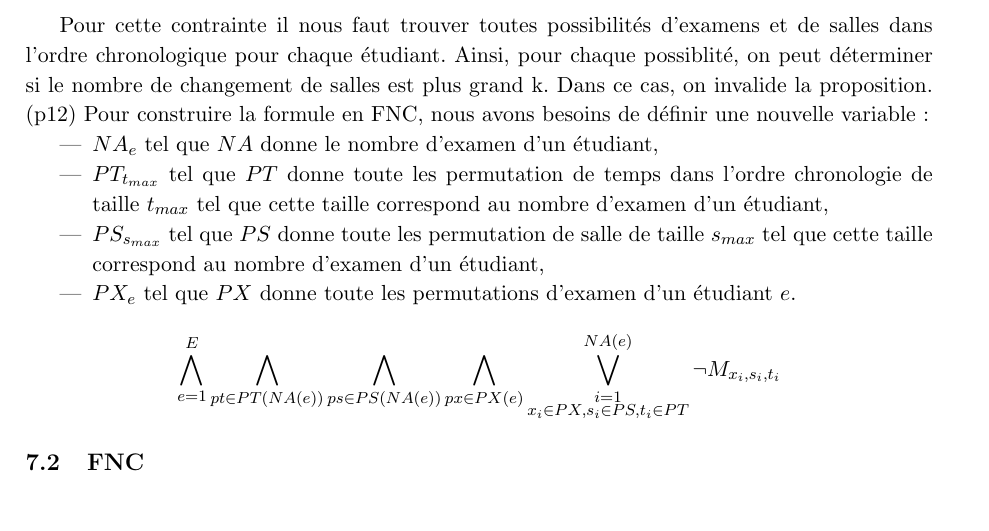
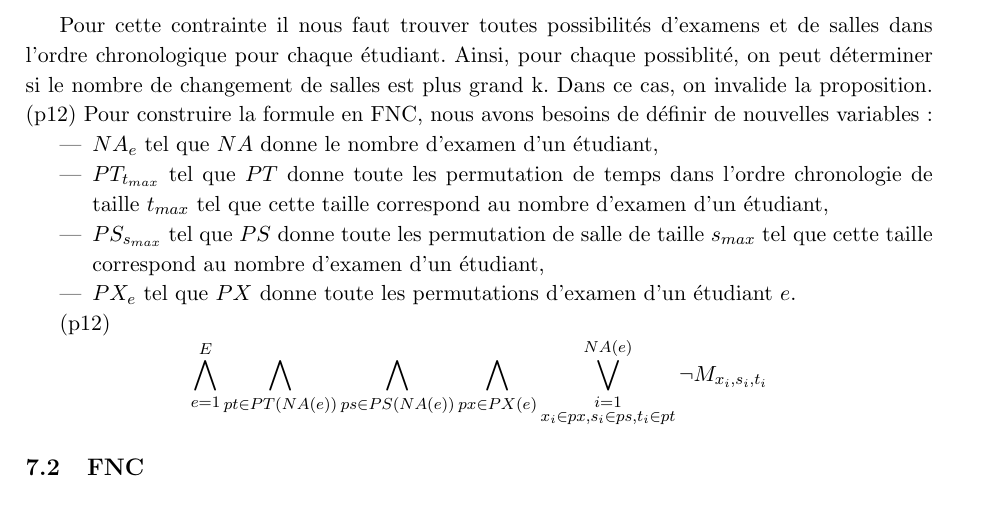
Before and after one commit to PierreGe/university-scheduling, a LaTeX document (rapport/rapport-infofond.tex): part of page 12 of 16, cut so that both start at the same text. Compiled offline with pdfLaTeX.

Commit message:
[add] to rapport

```diff
--- a/rapport/rapport-infofond.tex
+++ b/rapport/rapport-infofond.tex
@@ -488,7 +488,7 @@ Dans cet exemple on voit bien les périodes de temps sans examens correspondant
 \subsubsection{La somme, pour tout étudiant e, du nombre de changements de salle de e, est bornée par k}
 Pour cette contrainte il nous faut trouver toutes possibilités d'examens et de salles dans l'ordre chronologique pour chaque étudiant. Ainsi, pour chaque possiblité, on peut déterminer si le nombre de changement de salles est plus grand k. Dans ce cas, on invalide la proposition.
 (p12)
-Pour construire la formule en FNC, nous avons besoins de définir une nouvelle variable :
+Pour construire la formule en FNC, nous avons besoins de définir de nouvelles variables :
 \begin{itemize}
 	\item \( NA_{e}\) tel que $NA$ donne le nombre d'examen d'un étudiant,
 	\item \( PT_{t_{max}}\) tel que $PT$ donne toute les permutation de temps dans l'ordre chronologie de taille $t_{max}$ tel que cette taille correspond au nombre d'examen d'un étudiant,
@@ -496,12 +496,13 @@ Pour construire la formule en FNC, nous avons besoins de définir une nouvelle v
 	\item \( PX_{e}\) tel que $PX$ donne toute les permutations d'examen d'un étudiant $e$.
 \end{itemize}
 
+(p12)
 \begin{displaymath}
 	\bigwedge\limits_{e=1}^{E}
 	\bigwedge\limits_{pt \in PT(NA(e))}^{}
 	\bigwedge\limits_{ps \in PS(NA(e))}^{}
 	\bigwedge\limits_{px \in PX(e)}^{}
-	\bigvee\limits_{\substack{i=1 \\ x_{i} \in PX, s_{i} \in PS, t_{i} \in PT }}^{NA(e)}
+	\bigvee\limits_{\substack{i=1 \\ x_{i} \in px, s_{i} \in ps, t_{i} \in pt }}^{NA(e)}
 	\neg M_{x_{i}, s_{i}, t_{i}}
 \end{displaymath}
 
```
